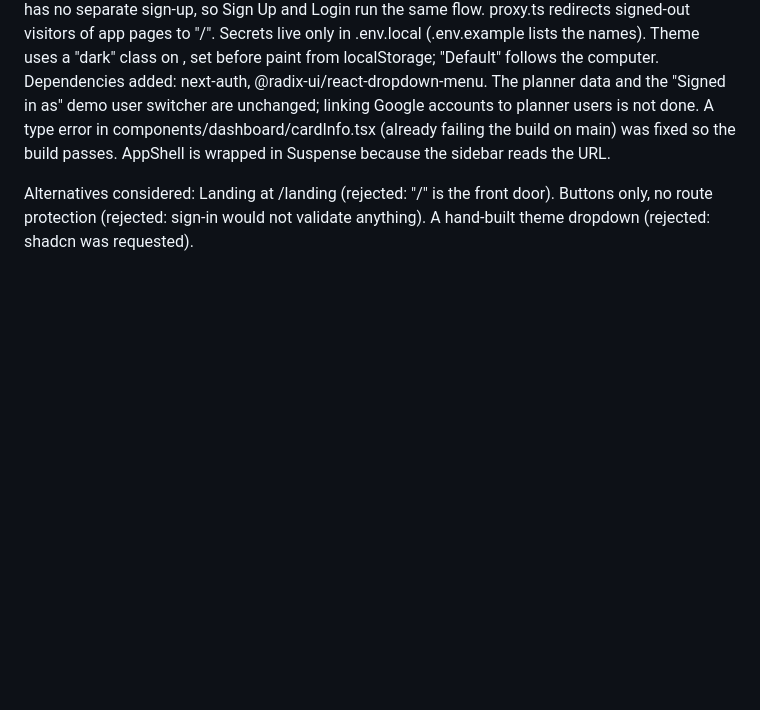
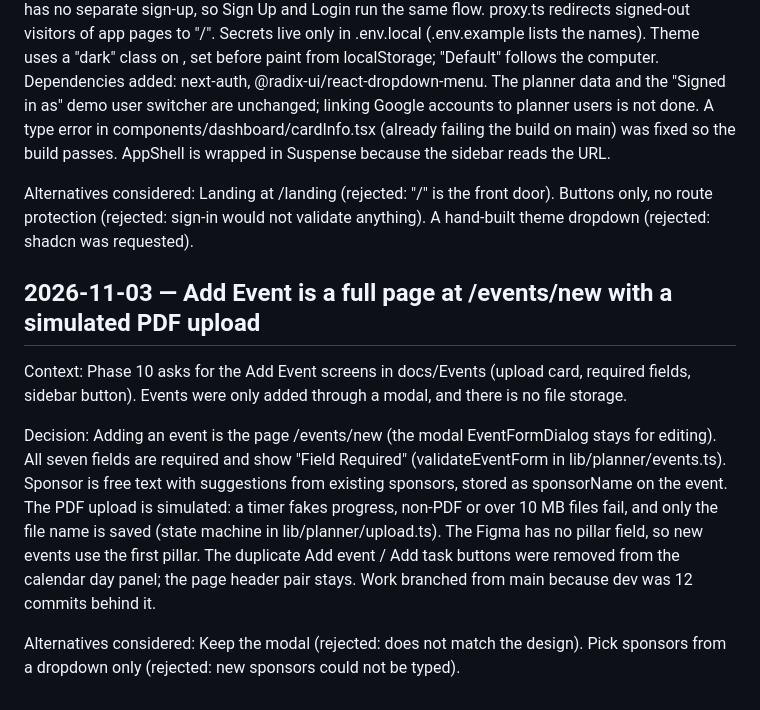
Before and after one commit to Tinabcit/IDSP-3380-Group-6, a Markdown page: tri-cities-chamber/docs/DECISIONS.md, the part around the change. GitHub-like rendering; blank space fills up the shorter version.

Commit message:
Add Event design images and Phase 10 docs
Co-Authored-By: Claude Sonnet 5.5 <noreply@anthropic.com>

```diff
--- a/tri-cities-chamber/docs/DECISIONS.md
+++ b/tri-cities-chamber/docs/DECISIONS.md
@@ -139,3 +139,11 @@ Context: Phase 9 asks for the landing page from docs/landingPage.png with Sign U
 Decision: The landing page is "/" (route group app/(landing)); the task table home page moved to "/home" and every other app page sits in the app/(app) group, which alone gets AppShell. Sign-in uses next-auth v5 (Auth.js) with the Google provider and JWT sessions; there is no database. Google has no separate sign-up, so Sign Up and Login run the same flow. proxy.ts redirects signed-out visitors of app pages to "/". Secrets live only in .env.local (.env.example lists the names). Theme uses a "dark" class on <html>, set before paint from localStorage; "Default" follows the computer. Dependencies added: next-auth, @radix-ui/react-dropdown-menu. The planner data and the "Signed in as" demo user switcher are unchanged; linking Google accounts to planner users is not done. A type error in components/dashboard/cardInfo.tsx (already failing the build on main) was fixed so the build passes. AppShell is wrapped in Suspense because the sidebar reads the URL.
 
 Alternatives considered: Landing at /landing (rejected: "/" is the front door). Buttons only, no route protection (rejected: sign-in would not validate anything). A hand-built theme dropdown (rejected: shadcn was requested).
+
+## 2026-11-03 — Add Event is a full page at /events/new with a simulated PDF upload
+
+Context: Phase 10 asks for the Add Event screens in docs/Events (upload card, required fields, sidebar button). Events were only added through a modal, and there is no file storage.
+
+Decision: Adding an event is the page /events/new (the modal EventFormDialog stays for editing). All seven fields are required and show "Field Required" (validateEventForm in lib/planner/events.ts). Sponsor is free text with suggestions from existing sponsors, stored as sponsorName on the event. The PDF upload is simulated: a timer fakes progress, non-PDF or over 10 MB files fail, and only the file name is saved (state machine in lib/planner/upload.ts). The Figma has no pillar field, so new events use the first pillar. The duplicate Add event / Add task buttons were removed from the calendar day panel; the page header pair stays. Work branched from main because dev was 12 commits behind it.
+
+Alternatives considered: Keep the modal (rejected: does not match the design). Pick sponsors from a dropdown only (rejected: new sponsors could not be typed).
```
Also changed, not shown: tri-cities-chamber/docs/IMPLEMENTATION_PLAN.md (+17 -1 lines), tri-cities-chamber/docs/Events/01Event.png (added), tri-cities-chamber/docs/Events/02Event.png (added), tri-cities-chamber/docs/Events/03Event.png (added), tri-cities-chamber/docs/Events/04Event.png (added).
